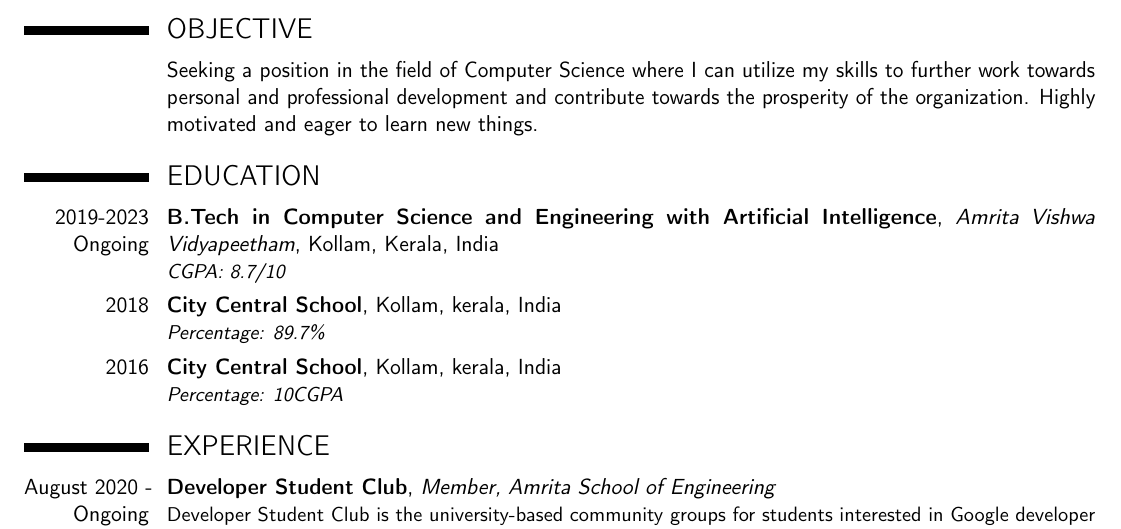
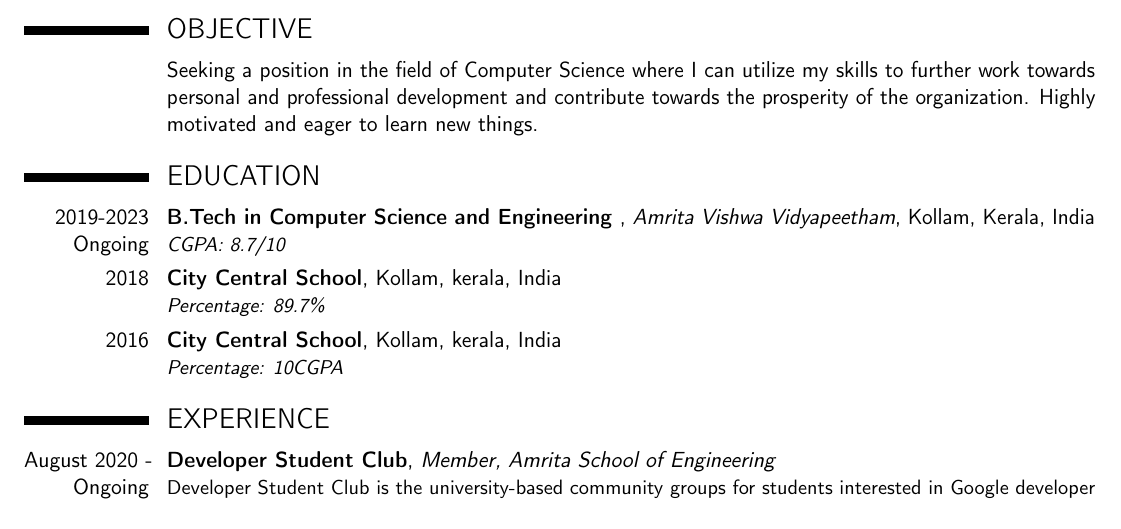
Before and after one commit to ananthanandanan/Documents, a LaTeX CV (cv.tex): part of page 1 of 3, cut so that both start at the same text. Compiled offline with pdfLaTeX.

Commit message:
update cv

```diff
--- a/cv.tex
+++ b/cv.tex
@@ -47,7 +47,7 @@
 \cvitem{}{Seeking a position in the field of Computer Science where I can utilize my skills to further work towards personal and professional development and contribute towards the prosperity of the organization. Highly motivated and eager to learn new things.}
 
 \section{EDUCATION}
-\cventry{2019-2023 Ongoing}{B.Tech in Computer Science and Engineering with Artificial Intelligence}{Amrita Vishwa Vidyapeetham}{Kollam, Kerala, India}{}
+\cventry{2019-2023 Ongoing}{B.Tech in Computer Science and Engineering }{Amrita Vishwa Vidyapeetham}{Kollam, Kerala, India}{}
 {\textit{CGPA: 8.7/10}}{}  % arguments 3 to 6 can be left empty
 \cventry{2018}{City Central School}{}{Kollam, kerala, India}{}
 {\textit{Percentage: 89.7\%  }}{}  % arguments 3 to 6 can be left empty
```
